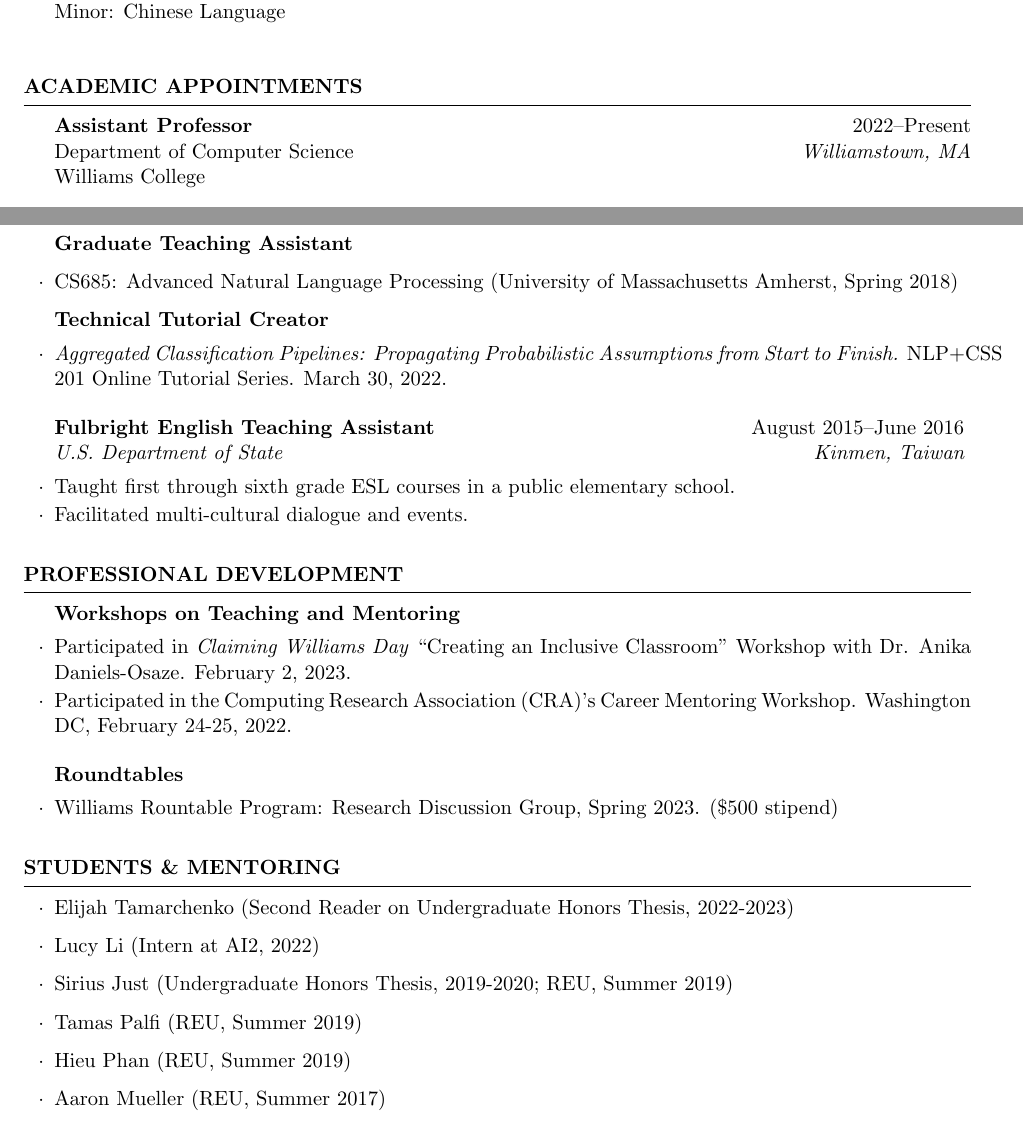
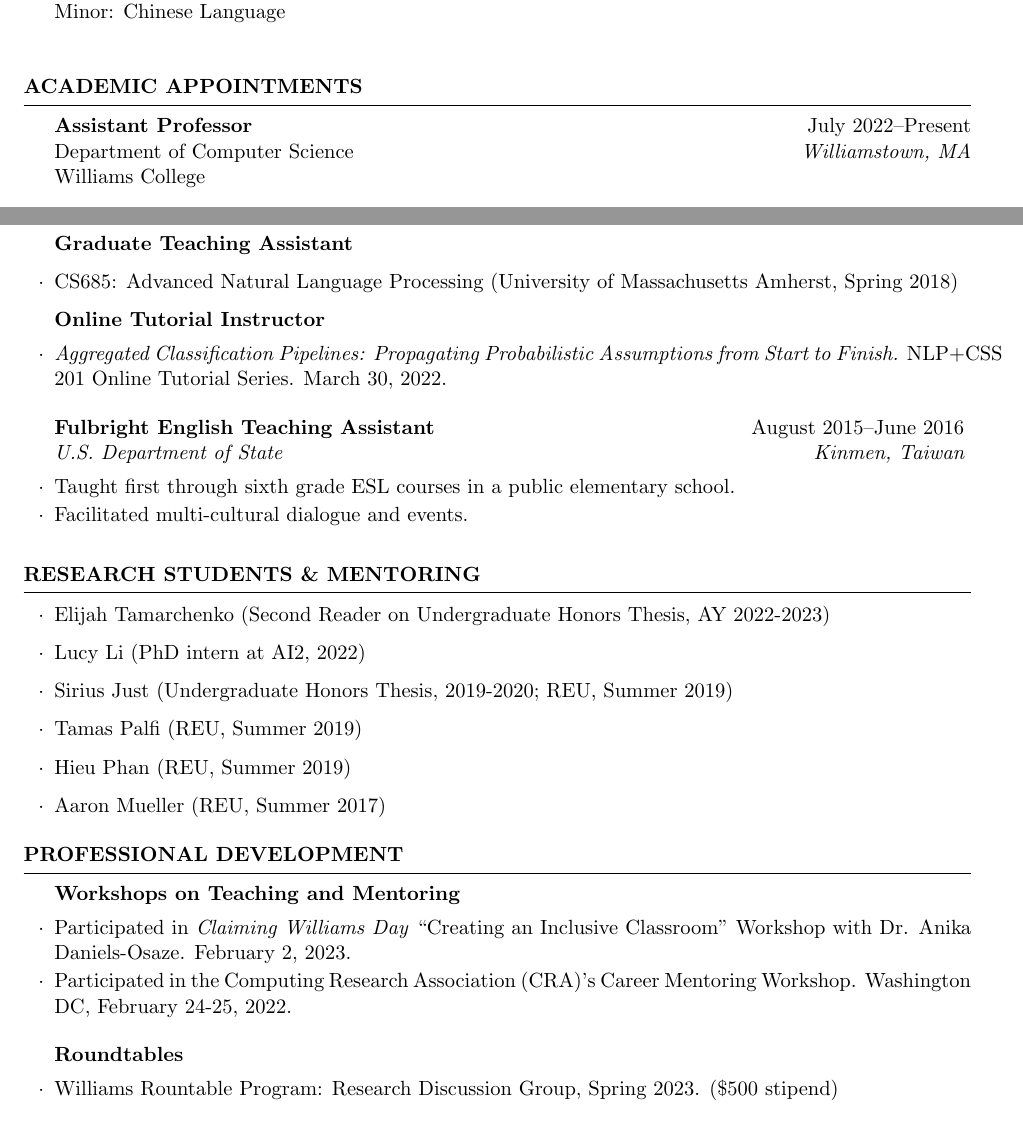
Before and after one commit to kakeith/kakeith.github.io, a LaTeX CV (vita/cv.tex): two parts of pages 1 and 3 of 5, joined at a grey line, cut so that both start at the same text. Compiled offline with pdfLaTeX.

Commit message:
update cv

```diff
--- a/vita/cv.tex
+++ b/vita/cv.tex
@@ -80,7 +80,7 @@
 \end{rSection}
 
 \begin{rSection}{Academic Appointments}
-{\bf Assistant Professor} \hfill {2022--Present} \\
+{\bf Assistant Professor} \hfill {July 2022--Present} \\
 Department of Computer Science \hfill {\em Williamstown, MA} \\
  Williams College
 \end{rSection}
@@ -232,7 +232,7 @@
 % \item Co-designed homework assignments, graded literature review assignment and in-class presentations.
 % \end{rSubsection}
 
-\begin{rSubsection}{Technical Tutorial Creator}{}{}{}
+\begin{rSubsection}{Online Tutorial Instructor}{}{}{}
 \item \emph{Aggregated Classification Pipelines: Propagating Probabilistic Assumptions from Start to Finish.} NLP+CSS 201 Online Tutorial Series. March 30, 2022.
 \end{rSubsection}
 
@@ -248,6 +248,23 @@
 
 \end{rSection}
 
+%----------------------------------------------------------------------------------------
+%   MENTEES SECTION
+%----------------------------------------------------------------------------------------
+
+\begin{rSection}{Research Students \& Mentoring}
+% During summer research experience for undergraduates (REU), I met with students daily to guide them through technical research challenges. When advising an undergraduate honors thesis, I met with the student for one hour weekly to address any technical issues and outline future work.
+
+\begin{itemize}
+\item Elijah Tamarchenko (Second Reader on Undergraduate Honors Thesis, AY 2022-2023)
+\item Lucy Li (PhD intern at AI2, 2022)
+\item Sirius Just (Undergraduate Honors Thesis, 2019-2020; REU, Summer 2019)
+\item Tamas Palfi (REU, Summer 2019)
+\item Hieu Phan (REU, Summer 2019)
+\item Aaron Mueller (REU, Summer 2017)
+\end{itemize}
+\end{rSection}
+
 \begin{rSection}{Professional Development}
 
 \begin{rSubsection}{Workshops on Teaching and Mentoring}{}{}{}
@@ -259,25 +276,6 @@
 \begin{rSubsection}{Roundtables}{}{}{}
 \item Williams Rountable Program: Research Discussion Group, Spring 2023. (\$500 stipend)
 \end{rSubsection}
-\end{rSection}
-
-
-
-%----------------------------------------------------------------------------------------
-%   MENTEES SECTION
-%----------------------------------------------------------------------------------------
-
-\begin{rSection}{Students \& Mentoring}
-% During summer research experience for undergraduates (REU), I met with students daily to guide them through technical research challenges. When advising an undergraduate honors thesis, I met with the student for one hour weekly to address any technical issues and outline future work.
-
-\begin{itemize}
-\item Elijah Tamarchenko (Second Reader on Undergraduate Honors Thesis, 2022-2023)
-\item Lucy Li (Intern at AI2, 2022)
-\item Sirius Just (Undergraduate Honors Thesis, 2019-2020; REU, Summer 2019)
-\item Tamas Palfi (REU, Summer 2019)
-\item Hieu Phan (REU, Summer 2019)
-\item Aaron Mueller (REU, Summer 2017)
-\end{itemize}
 \end{rSection}
 
 %----------------------------------------------------------------------------------------
```
Also changed, not shown: vita/cv.pdf, vita/cv.tex (4 more changed lines), 1 other file.
